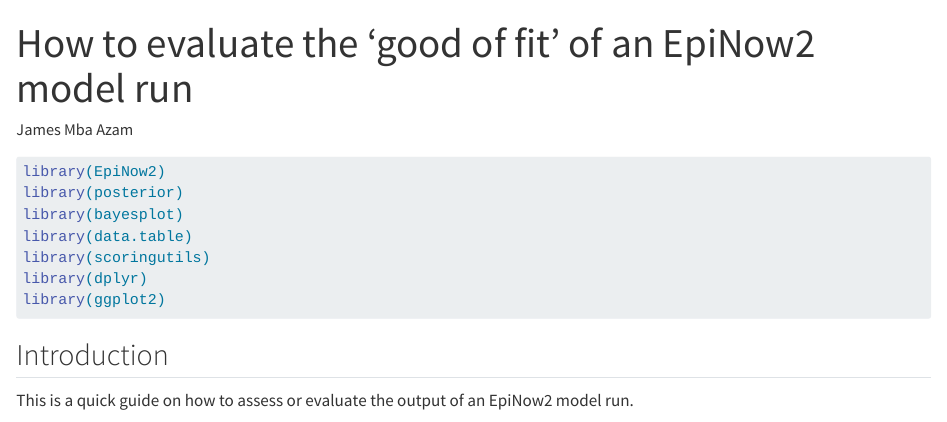
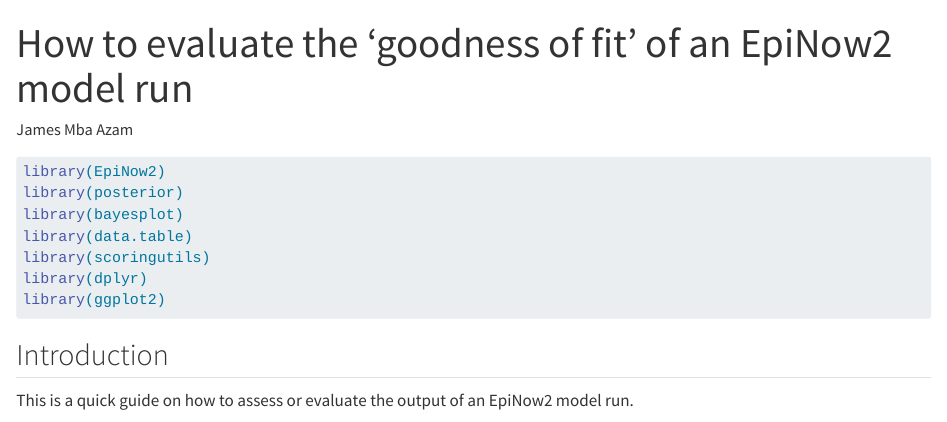
Before and after one commit to jamesmbaazam/EpiNow2-Eval-Guide, a Quarto document (index.qmd): the page in a window 1100 px wide, from its top. Rendered offline with R 4.5, knitr and Pandoc in place of Quarto, with nearby package versions; some code elsewhere in the file could not run offline; long lines of code are wrapped.

Commit message:
Fix title

```diff
--- a/index.qmd
+++ b/index.qmd
@@ -1,5 +1,5 @@
 ---
-title: "How to evaluate the 'good of fit' of an EpiNow2 model run"
+title: "How to evaluate the 'goodness of fit' of an EpiNow2 model run"
 author: "James Mba Azam"
 bibliography: index.bib
 format:
```
